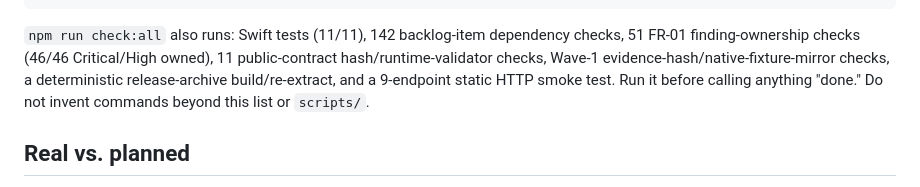
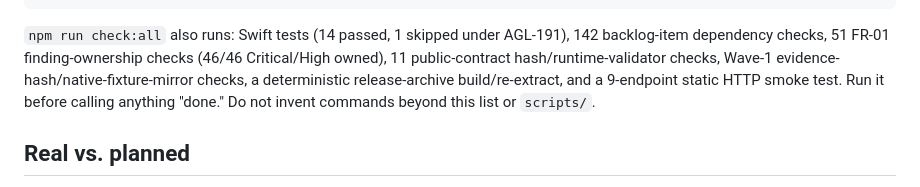
Before and after one commit to miethe/aural-geometry-lab, a Markdown page: AGENTS.md, the part around the change. Rendered like a GitHub page.

````diff
--- a/AGENTS.md
+++ b/AGENTS.md
@@ -39,7 +39,7 @@ npm run release:archive  # python3 scripts/make-release.py — deterministic rel
 npm run clean            # scripts/clean.mjs
 ```
 
-`npm run check:all` also runs: Swift tests (11/11), 142 backlog-item dependency checks, 51 FR-01
+`npm run check:all` also runs: Swift tests (14 passed, 1 skipped under AGL-191), 142 backlog-item dependency checks, 51 FR-01
 finding-ownership checks (46/46 Critical/High owned), 11 public-contract hash/runtime-validator
 checks, Wave-1 evidence-hash/native-fixture-mirror checks, a deterministic release-archive
 build/re-extract, and a 9-endpoint static HTTP smoke test. Run it before calling anything "done."
````
Also changed, not shown: CLAUDE.md (+11 -3 lines), README.md (+1 -1 lines).
